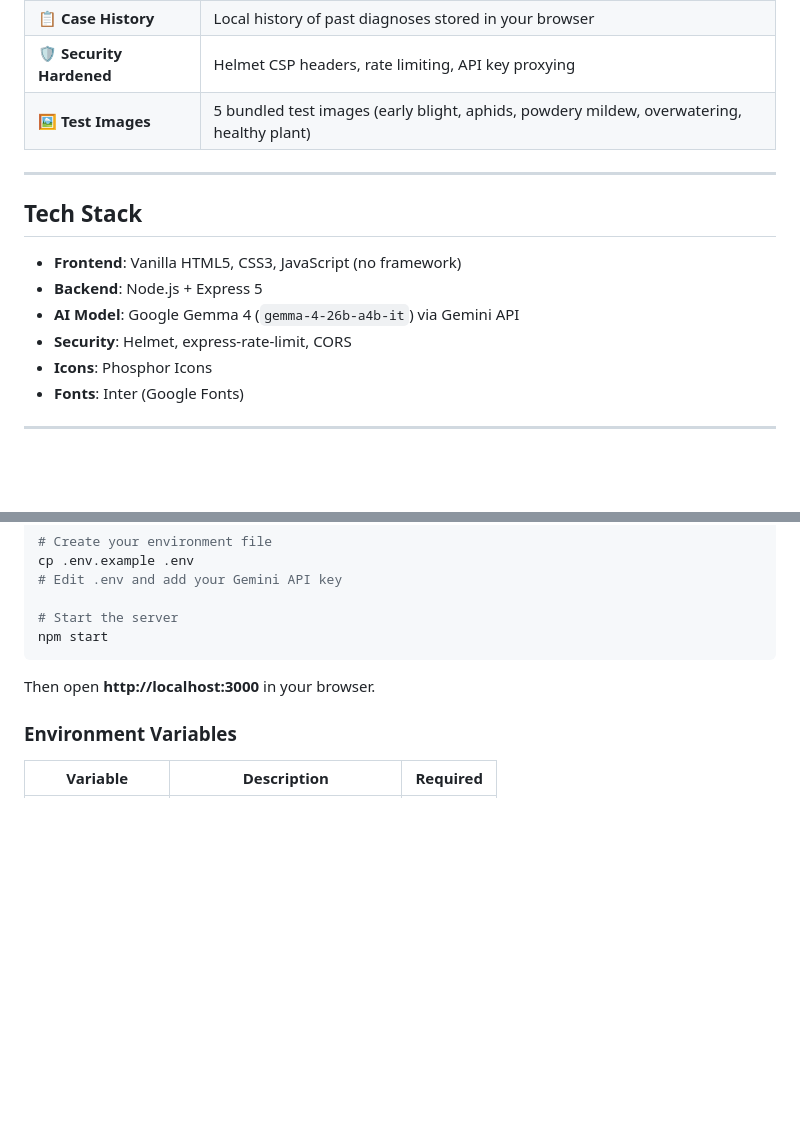
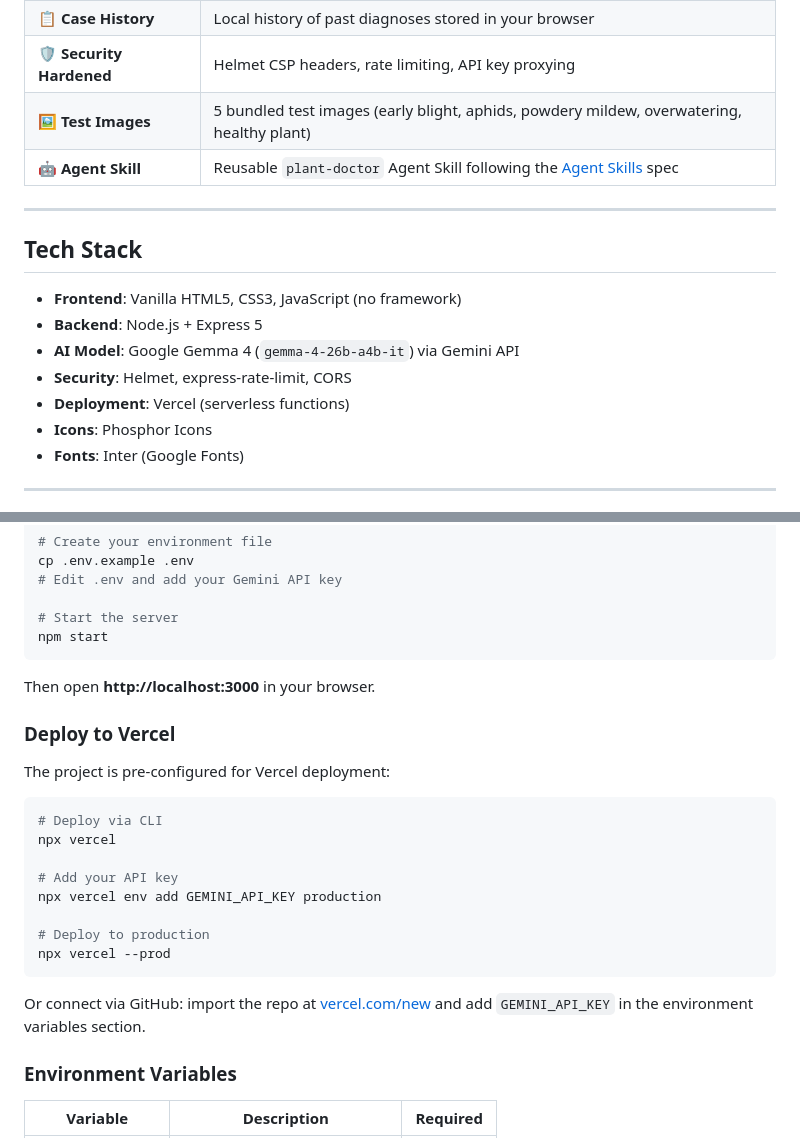
Before and after one commit to talhasarfraz689/plantdoc-ai, a Markdown page: README.md, 2 parts joined by grey strips. Rendered like a GitHub page; blank space fills up the shorter version.

````diff
--- a/README.md
+++ b/README.md
@@ -34,6 +49,7 @@ PlantDoc AI is not a generic image classifier. It behaves like a plant doctor:
 | 📋 **Case History** | Local history of past diagnoses stored in your browser |
 | 🛡️ **Security Hardened** | Helmet CSP headers, rate limiting, API key proxying |
 | 🖼️ **Test Images** | 5 bundled test images (early blight, aphids, powdery mildew, overwatering, healthy plant) |
+| 🤖 **Agent Skill** | Reusable `plant-doctor` Agent Skill following the [Agent Skills](https://agentskills.io) spec |
 
 ---
 
@@ -43,6 +59,7 @@ PlantDoc AI is not a generic image classifier. It behaves like a plant doctor:
 - **Backend**: Node.js + Express 5
 - **AI Model**: Google Gemma 4 (`gemma-4-26b-a4b-it`) via Gemini API
 - **Security**: Helmet, express-rate-limit, CORS
+- **Deployment**: Vercel (serverless functions)
 - **Icons**: Phosphor Icons
 - **Fonts**: Inter (Google Fonts)
 
@@ -75,6 +92,23 @@ npm start
 
 Then open **http://localhost:3000** in your browser.
 
+### Deploy to Vercel
+
+The project is pre-configured for Vercel deployment:
+
+```bash
+# Deploy via CLI
+npx vercel
+
+# Add your API key
+npx vercel env add GEMINI_API_KEY production
+
+# Deploy to production
+npx vercel --prod
+```
+
+Or connect via GitHub: import the repo at [vercel.com/new](https://vercel.com/new) and add `GEMINI_API_KEY` in the environment variables section.
+
 ### Environment Variables
 
 | Variable | Description | Required |
````
Also changed, not shown: other parts of README.md (+99 -21 lines), public/screenshot.png (added), 3 other files.
